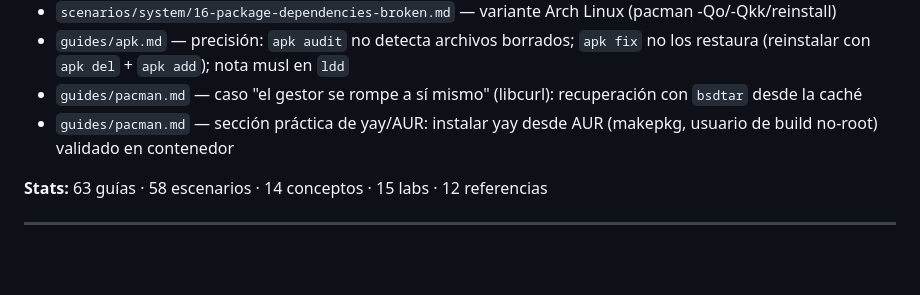
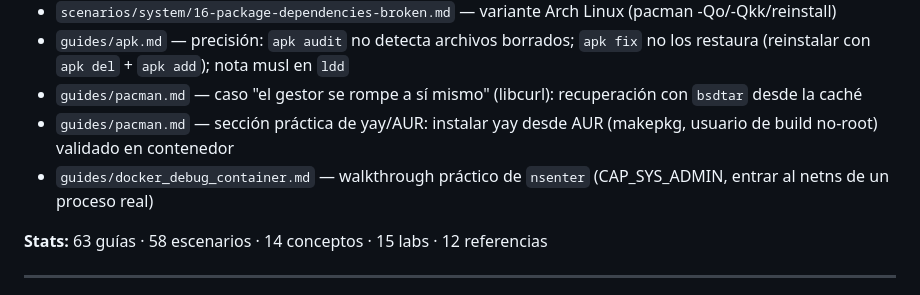
Before and after one commit to lumusitech/learning-sys-admin-guides, a Markdown page: CHANGELOG.md, the part around the change. Drawn GitHub-style; blank space fills up the shorter version.

```diff
--- a/CHANGELOG.md
+++ b/CHANGELOG.md
@@ -12,6 +12,7 @@ Todas las versiones notables de sys-admin-guides.
 - `guides/apk.md` — precisión: `apk audit` no detecta archivos borrados; `apk fix` no los restaura (reinstalar con `apk del` + `apk add`); nota musl en `ldd`
 - `guides/pacman.md` — caso "el gestor se rompe a sí mismo" (libcurl): recuperación con `bsdtar` desde la caché
 - `guides/pacman.md` — sección práctica de yay/AUR: instalar yay desde AUR (makepkg, usuario de build no-root) validado en contenedor
+- `guides/docker_debug_container.md` — walkthrough práctico de `nsenter` (CAP_SYS_ADMIN, entrar al netns de un proceso real)
 
 **Stats:** 63 guías · 58 escenarios · 14 conceptos · 15 labs · 12 referencias
 
```
Also changed, not shown: guides/docker_debug_container.md (+42 -4 lines).
